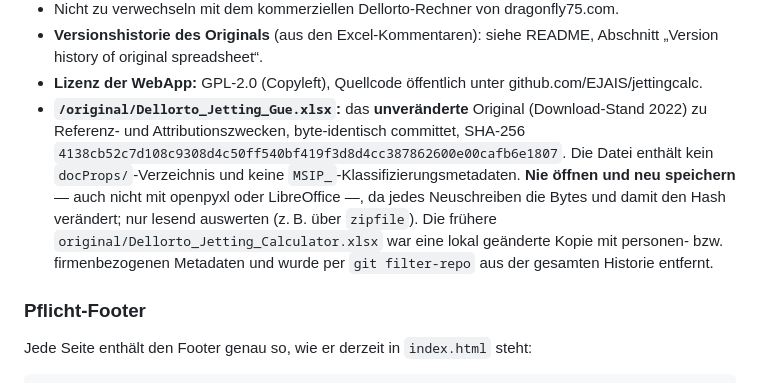
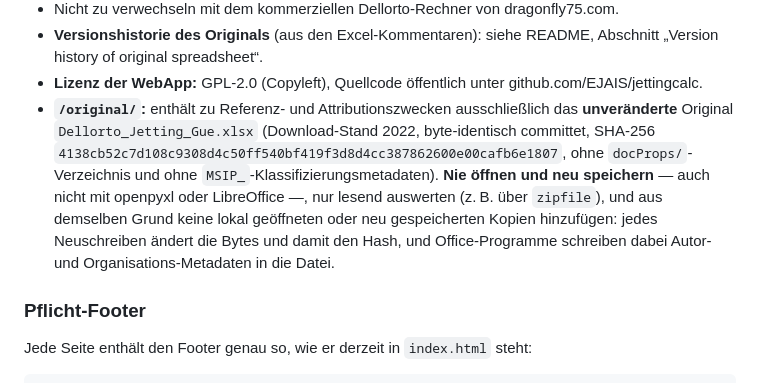
Before and after one commit to EJAIS/jettingcalc, a Markdown page: CLAUDE.md, the part around the change. Rendered like a GitHub page.

Commit message:
State the /original/ rule without naming the removed copy
Replace the sentence about the previous spreadsheet copy with a forward
looking rule: /original/ holds the unmodified original only, and no
locally opened or re-saved copies may be added, because office suites
write author and organisation metadata into the file.

Co-Authored-By: Claude Opus 5 <noreply@anthropic.com>

```diff
--- a/CLAUDE.md
+++ b/CLAUDE.md
@@ -604,17 +604,17 @@ Hash nicht zum Commit. Der Hook ist nur Bequemlichkeit; er lässt sich mit
   README, Abschnitt „Version history of original spreadsheet“.
 - **Lizenz der WebApp:** GPL-2.0 (Copyleft), Quellcode öffentlich unter
   github.com/EJAIS/jettingcalc.
-- **`/original/Dellorto_Jetting_Gue.xlsx`:** das **unveränderte** Original
-  (Download-Stand 2022) zu Referenz- und Attributionszwecken, byte-identisch
-  committet, SHA-256
-  `4138cb52c7d108c9308d4c50ff540bf419f3d8d4cc387862600e00cafb6e1807`.
-  Die Datei enthält kein `docProps/`-Verzeichnis und keine
-  `MSIP_`-Klassifizierungsmetadaten. **Nie öffnen und neu speichern** — auch
-  nicht mit openpyxl oder LibreOffice —, da jedes Neuschreiben die Bytes
-  und damit den Hash verändert; nur lesend auswerten (z. B. über `zipfile`).
-  Die frühere `original/Dellorto_Jetting_Calculator.xlsx` war eine lokal
-  geänderte Kopie mit personen- bzw. firmenbezogenen Metadaten und wurde per
-  `git filter-repo` aus der gesamten Historie entfernt.
+- **`/original/`:** enthält zu Referenz- und Attributionszwecken
+  ausschließlich das **unveränderte** Original `Dellorto_Jetting_Gue.xlsx`
+  (Download-Stand 2022, byte-identisch committet, SHA-256
+  `4138cb52c7d108c9308d4c50ff540bf419f3d8d4cc387862600e00cafb6e1807`, ohne
+  `docProps/`-Verzeichnis und ohne `MSIP_`-Klassifizierungsmetadaten).
+  **Nie öffnen und neu speichern** — auch nicht mit openpyxl oder
+  LibreOffice —, nur lesend auswerten (z. B. über `zipfile`), und aus
+  demselben Grund keine lokal geöffneten oder neu gespeicherten Kopien
+  hinzufügen: jedes Neuschreiben ändert die Bytes und damit den Hash, und
+  Office-Programme schreiben dabei Autor- und Organisations-Metadaten in die
+  Datei.
 
 ### Pflicht-Footer
 
```
